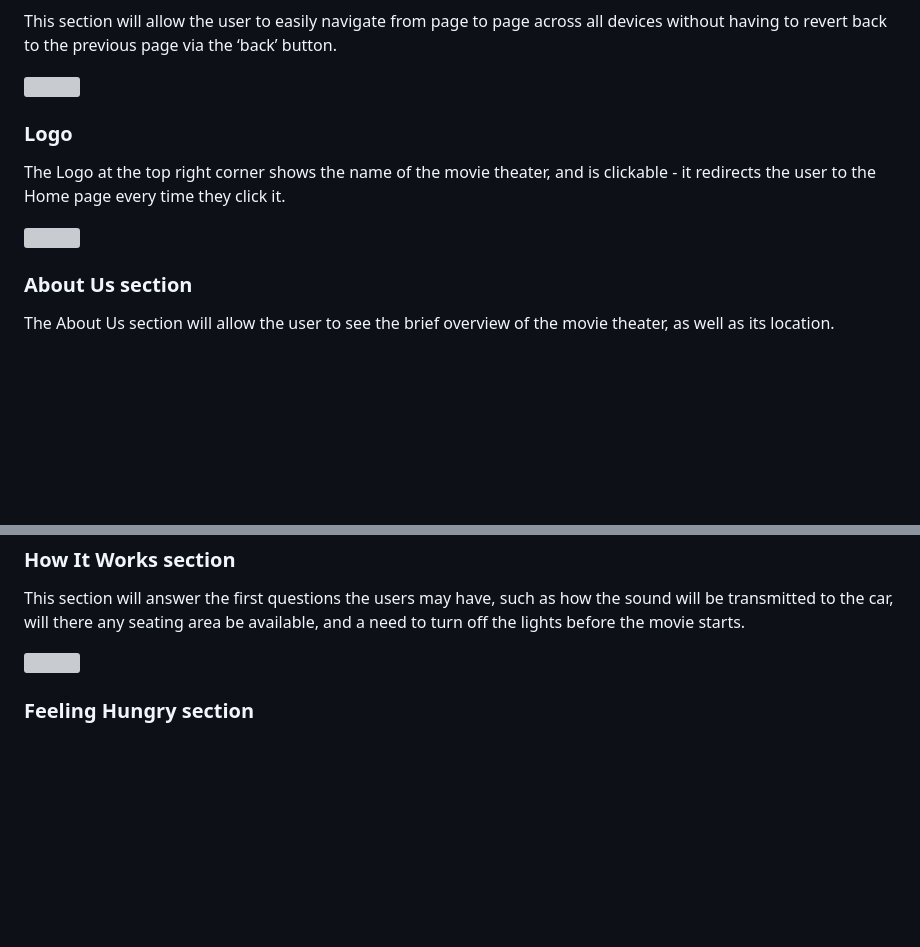
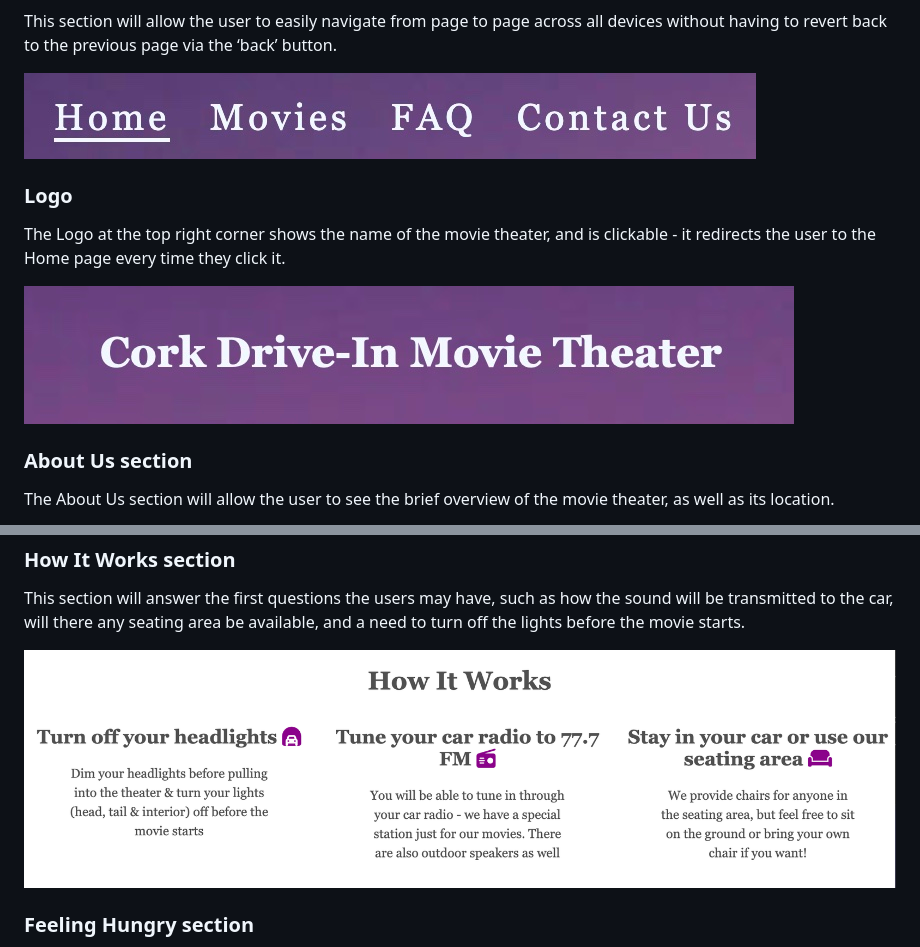
Before and after one commit to Sergutin/DriveInMovieTheater, a Markdown page: README.md, 2 parts joined by grey strips. Rendered like a GitHub page; blank space fills up the shorter version; grey boxes are pictures that could not be loaded.

```diff
--- a/README.md
+++ b/README.md
@@ -18,12 +18,12 @@
 <p>Featured on all four pages, the full responsive navigation bar includes links to the Logo, Home page, Movies, FAQ and Contact Us page and is identical in each page to allow for easy navigation.</p>
 <p>This section will allow the user to easily navigate from page to page across all devices without having to revert back to the previous page via the ‘back’ button.</p>
 
-<img src="/images-readme/menu.jpg">
+<img src="assets/images-readme/menu.jpg">
 
 <h3>Logo</h3>
 <p>The Logo at the top right corner shows the name of the movie theater, and is clickable - it redirects the user to the Home page every time they click it.</p>
 
-<img src="../images-readme/logo.jpg">
+<img src="assets/images-readme/logo.jpg">
 
 <h3>About Us section</h3>
 <p>The About Us section will allow the user to see the brief overview of the movie theater, as well as its location.</p>
@@ -33,7 +33,7 @@
 <h3>How It Works section</h3>
 <p>This section will answer the first questions the users may have, such as how the sound will be transmitted to the car, will there any seating area be available, and a need to turn off the lights before the movie starts.</p>
 
-<img src="../assets/images-readme/hiw.jpg">
+<img src="assets/images-readme/hiw.jpg">
 
 <h3>Feeling Hungry section</h3>
 <p>This section will provide the users with information about food and drinks available at the cinema. It will explain how it can be ordered and delivered to the car.</p>
```
Also changed, not shown: other parts of README.md (+10 -10 lines), assets/images-readme/contacts.jpg, 5 other files.
